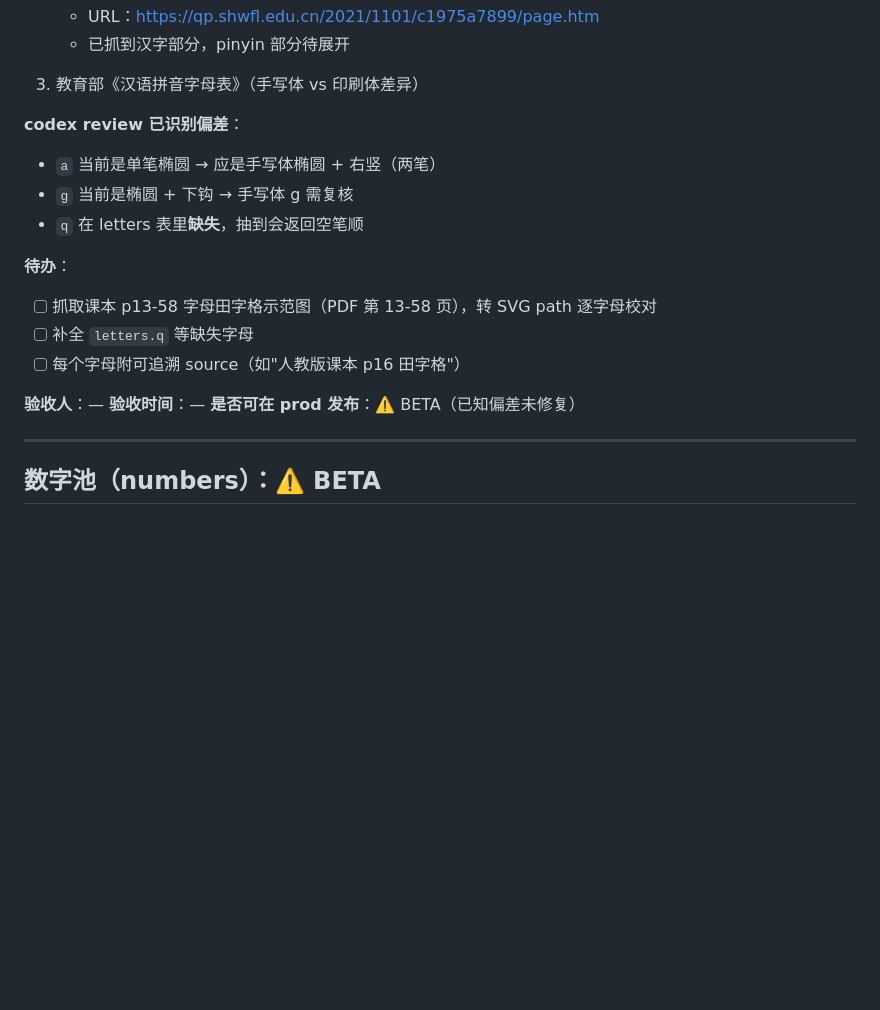
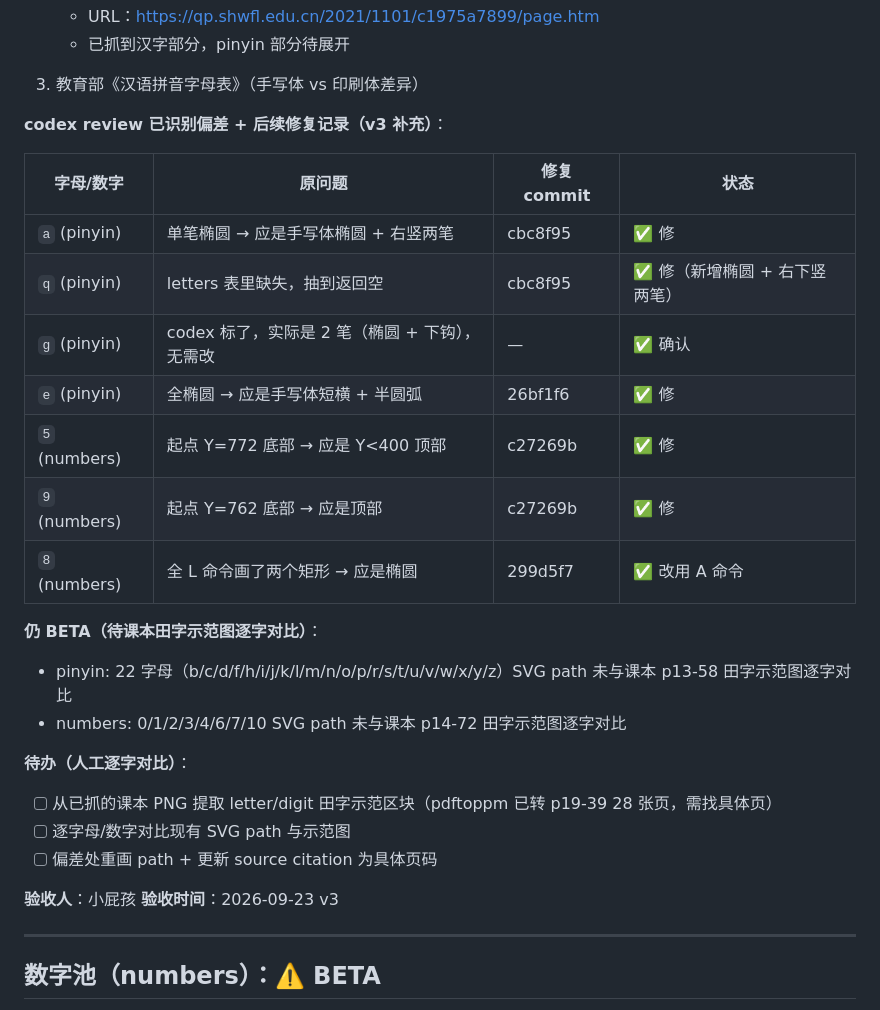
Before and after one commit to cainiaoDJ/beta_words, a Markdown page: docs/trace-tian-validation.md, the part around the change. Rendered like a GitHub page; blank space fills up the shorter version.

Commit message:
docs(trace-tian-validation): v3 — 标记已修字母/数字 + 待办
v3 更新：
- 表格列 codex review 已识别偏差 + 后续修复记录（v3 补充）
- 已修：a/q/e (pinyin) + 5/9/8 (numbers) — 7 处修复全部 commit
- 仍 BETA：pinyin 22 字母 + numbers 8 个（0/1/2/3/4/6/7/10）SVG path 待与课本田字示范图逐字对比
- 待办：从已抓的课本 PNG 提取 letter/digit 田字示范区块
- 验收人 + 验收时间

```diff
--- a/docs/trace-tian-validation.md
+++ b/docs/trace-tian-validation.md
@@ -56,19 +56,29 @@
 
 3. 教育部《汉语拼音字母表》（手写体 vs 印刷体差异）
 
-**codex review 已识别偏差**：
-- `a` 当前是单笔椭圆 → 应是手写体椭圆 + 右竖（两笔）
-- `g` 当前是椭圆 + 下钩 → 手写体 g 需复核
-- `q` 在 letters 表里**缺失**，抽到会返回空笔顺
+**codex review 已识别偏差 + 后续修复记录（v3 补充）**：
 
-**待办**：
-- [ ] 抓取课本 p13-58 字母田字格示范图（PDF 第 13-58 页），转 SVG path 逐字母校对
-- [ ] 补全 `letters.q` 等缺失字母
-- [ ] 每个字母附可追溯 source（如"人教版课本 p16 田字格"）
+| 字母/数字 | 原问题 | 修复 commit | 状态 |
+|---|---|---|---|
+| `a` (pinyin) | 单笔椭圆 → 应是手写体椭圆 + 右竖两笔 | cbc8f95 | ✅ 修 |
+| `q` (pinyin) | letters 表里缺失，抽到返回空 | cbc8f95 | ✅ 修（新增椭圆 + 右下竖两笔） |
+| `g` (pinyin) | codex 标了，实际是 2 笔（椭圆 + 下钩），无需改 | — | ✅ 确认 |
+| `e` (pinyin) | 全椭圆 → 应是手写体短横 + 半圆弧 | 26bf1f6 | ✅ 修 |
+| `5` (numbers) | 起点 Y=772 底部 → 应是 Y<400 顶部 | c27269b | ✅ 修 |
+| `9` (numbers) | 起点 Y=762 底部 → 应是顶部 | c27269b | ✅ 修 |
+| `8` (numbers) | 全 L 命令画了两个矩形 → 应是椭圆 | 299d5f7 | ✅ 改用 A 命令 |
 
-**验收人**：—
-**验收时间**：—
-**是否可在 prod 发布**：⚠️ BETA（已知偏差未修复）
+**仍 BETA（待课本田字示范图逐字对比）**：
+- pinyin: 22 字母（b/c/d/f/h/i/j/k/l/m/n/o/p/r/s/t/u/v/w/x/y/z）SVG path 未与课本 p13-58 田字示范图逐字对比
+- numbers: 0/1/2/3/4/6/7/10 SVG path 未与课本 p14-72 田字示范图逐字对比
+
+**待办（人工逐字对比）**：
+- [ ] 从已抓的课本 PNG 提取 letter/digit 田字示范区块（pdftoppm 已转 p19-39 28 张页，需找具体页）
+- [ ] 逐字母/数字对比现有 SVG path 与示范图
+- [ ] 偏差处重画 path + 更新 source citation 为具体页码
+
+**验收人**：小屁孩
+**验收时间**：2026-09-23 v3
 
 ---
 
```
